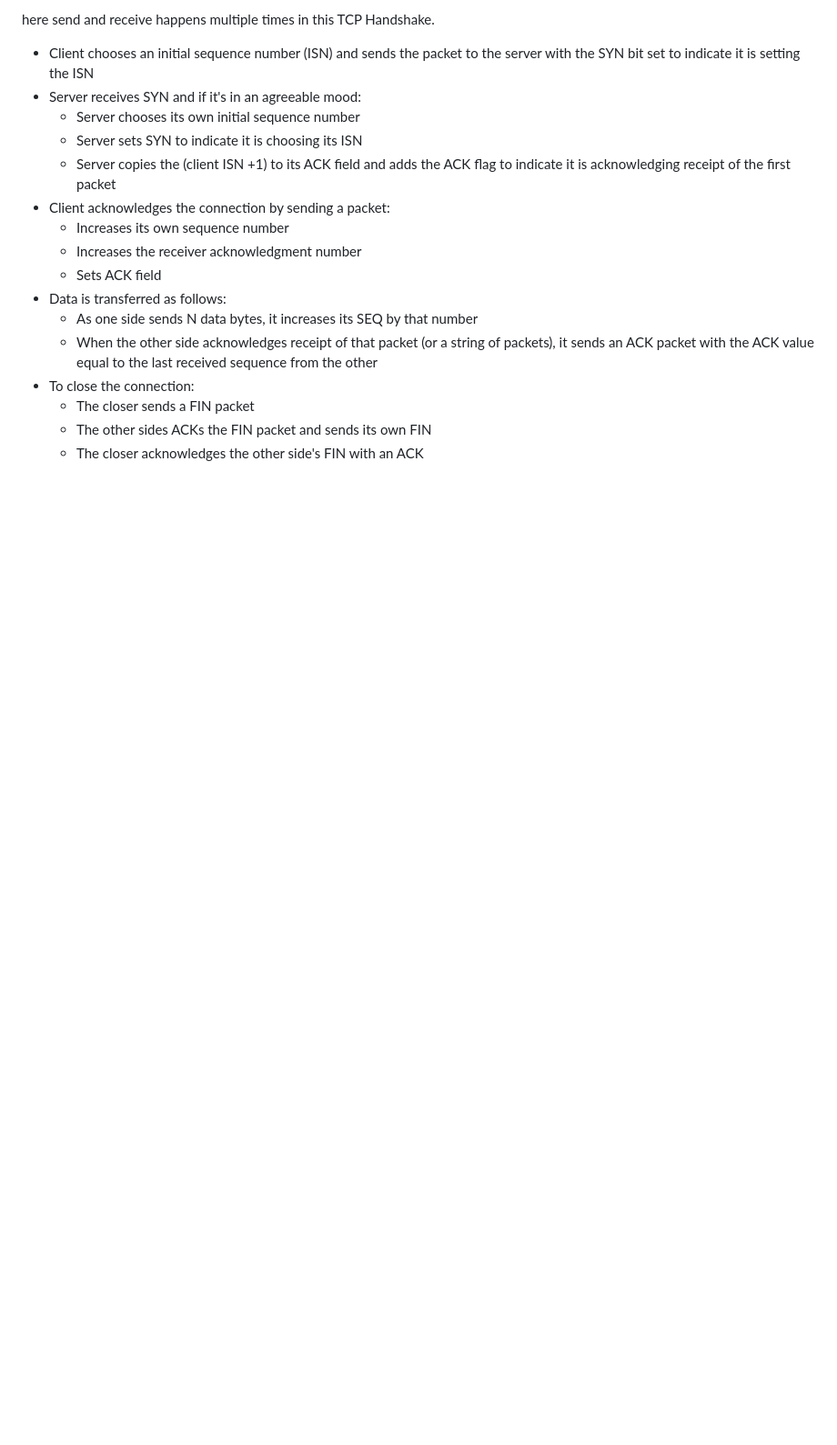
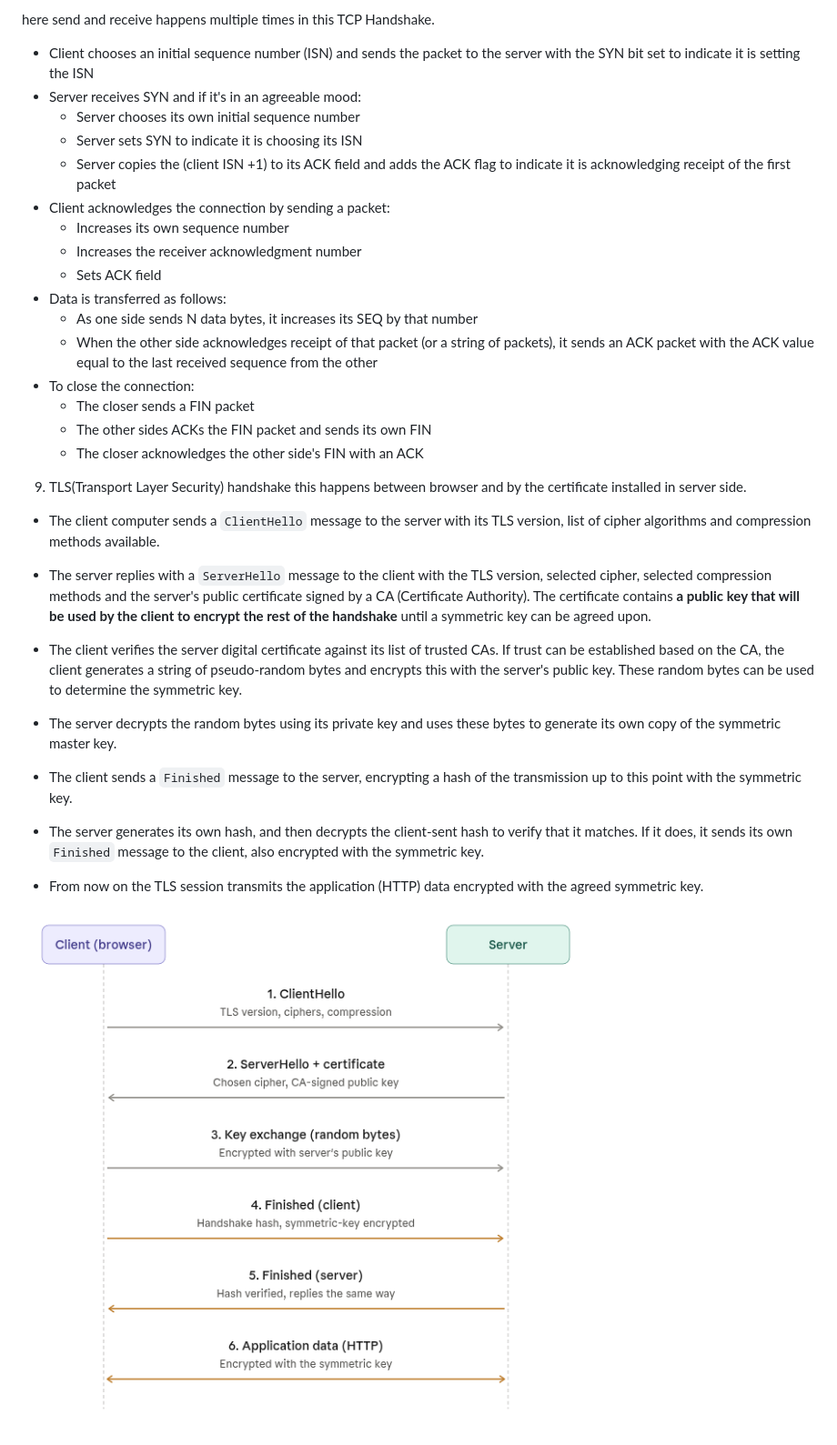
Before and after one commit to rafidoth/robendevs-foundation-srafiulhasan, a Markdown page: day-01-networking/notes.md, the part around the change. Shown at 91% size. Rendered like a GitHub page; pictures changed too: day-01-networking/image-4.png (added); blank space fills up the shorter version.

Commit message:
docs(day-01): add tls handshake

```diff
--- a/day-01-networking/notes.md
+++ b/day-01-networking/notes.md
@@ -117,3 +117,36 @@ here send and receive happens multiple times in this TCP Handshake.
    * The closer sends a FIN packet
    * The other sides ACKs the FIN packet and sends its own FIN
    * The closer acknowledges the other side's FIN with an ACK
+
+
+9. TLS(Transport Layer Security) handshake
+this happens between browser and by the certificate installed in server side.
+* The client computer sends a ``ClientHello`` message to the server with its
+  TLS version, list of cipher algorithms and compression methods available.
+
+* The server replies with a ``ServerHello`` message to the client with the
+  TLS version, selected cipher, selected compression methods and the server's
+  public certificate signed by a CA (Certificate Authority). The certificate
+  contains **a public key that will be used by the client to encrypt the rest of
+  the handshake** until a symmetric key can be agreed upon.
+
+* The client verifies the server digital certificate against its list of
+  trusted CAs. If trust can be established based on the CA, the client
+  generates a string of pseudo-random bytes and encrypts this with the server's
+  public key. These random bytes can be used to determine the symmetric key.
+
+* The server decrypts the random bytes using its private key and uses these
+  bytes to generate its own copy of the symmetric master key.
+
+* The client sends a ``Finished`` message to the server, encrypting a hash of
+  the transmission up to this point with the symmetric key.
+
+* The server generates its own hash, and then decrypts the client-sent hash
+  to verify that it matches. If it does, it sends its own ``Finished`` message
+  to the client, also encrypted with the symmetric key.
+
+* From now on the TLS session transmits the application (HTTP) data encrypted
+  with the agreed symmetric key.
+
+
+![tls](image-4.png)
```
